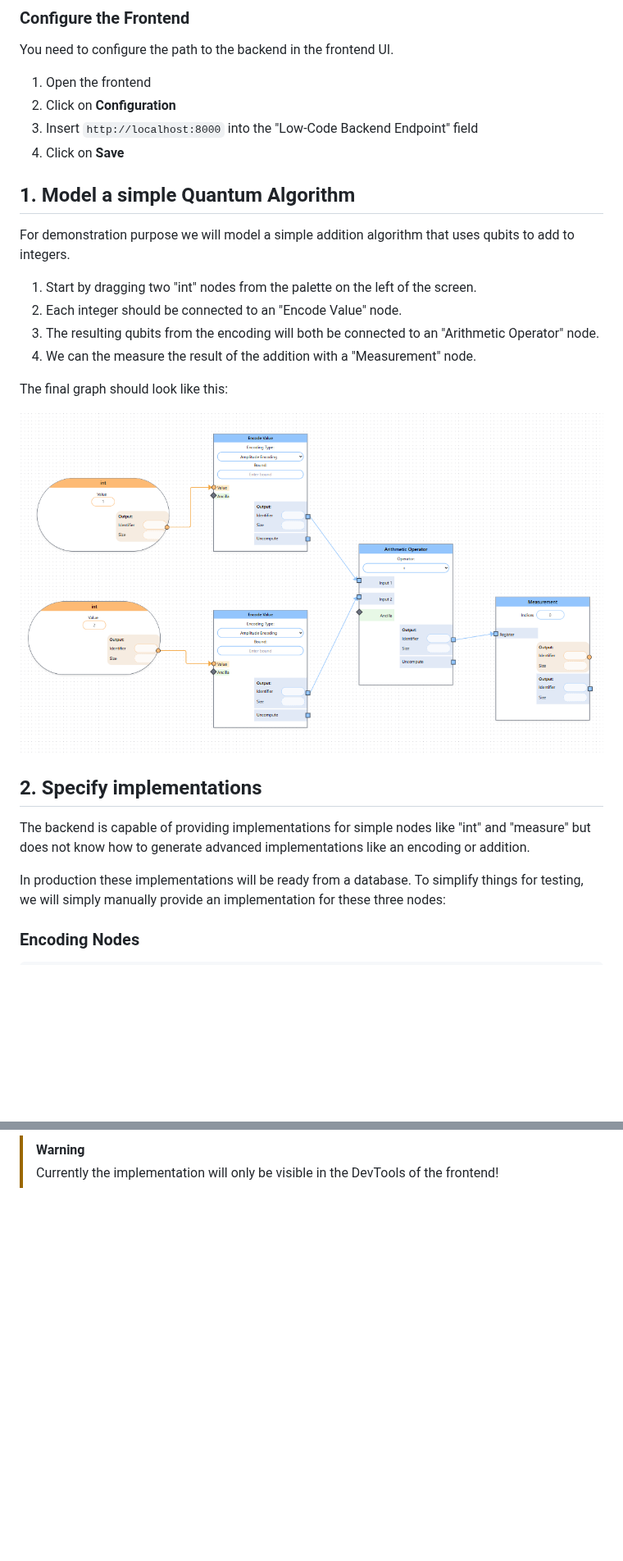
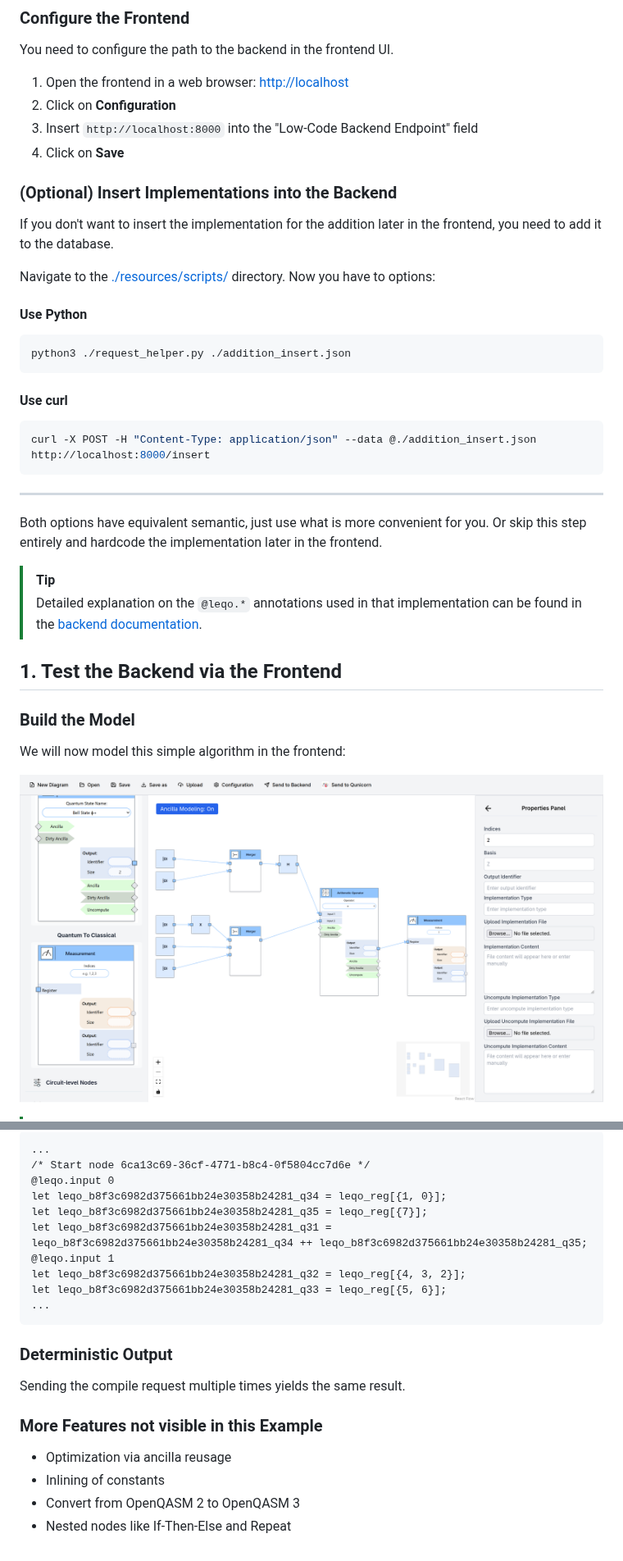
Before and after one commit to LEQO-Framework/LEQO-Use-cases, a Markdown page: 2025-backend-usecase/README.md, 2 parts joined by grey strips. Shown at 82% size. Rendered like a GitHub page; pictures changed too: 2025-backend-usecase/docs/graphics/addition.png (deleted), 2025-backend-usecase/resources/graphics/modeled_graph.png (added); blank space fills up the shorter version.

````diff
--- a/2025-backend-usecase/README.md
+++ b/2025-backend-usecase/README.md
@@ -35,29 +36,43 @@ docker compose up -d
 
 You need to configure the path to the backend in the frontend UI.
 
-1. Open the frontend
+1. Open the frontend in a web browser: [http://localhost](http://localhost)
 1. Click on **Configuration**
 1. Insert `http://localhost:8000` into the "Low-Code Backend Endpoint" field
 1. Click on **Save**
 
-## 1. Model a simple Quantum Algorithm
+### (Optional) Insert Implementations into the Backend
 
-For demonstration purpose we will model a simple addition algorithm that uses qubits to add to integers.
+If you don't want to insert the implementation for the addition later in the frontend, you need to add it to the database.
 
-1. Start by dragging two "int" nodes from the palette on the left of the screen.
-1. Each integer should be connected to an "Encode Value" node.
-1. The resulting qubits from the encoding will both be connected to an "Arithmetic Operator" node.
-1. We can the measure the result of the addition with a "Measurement" node.
+Navigate to the [./resources/scripts/](./resources/scripts/) directory.
+Now you have to options:
 
-The final graph should look like this:
+#### Use Python
 
-![Addition UseCase](./docs/graphics/addition.png)
+```sh
+python3 ./request_helper.py ./addition_insert.json
+```
 
-## 2. Specify implementations
+#### Use curl
 
-The backend is capable of providing implementations for simple nodes like "int" and "measure" but does not know how to generate advanced implementations like an encoding or addition.
+```sh
+curl -X POST -H "Content-Type: application/json" --data @./addition_insert.json http://localhost:8000/insert
+```
 
-In production these implementations will be ready from a database.
-To simplify things for testing, we will simply manually provide an implementation for these three nodes:
+---
 
-### Encoding Nodes
+Both options have equivalent semantic, just use what is more convenient for you.
+Or skip this step entirely and hardcode the implementation later in the frontend.
+
+> [!TIP]
+> Detailed explanation on the `@leqo.*` annotations used in that implementation can be found in the [backend documentation](https://leqo-framework.github.io/leqo-backend/usage/annotations.html#annotations).
+
+## 1. Test the Backend via the Frontend
+
+### Build the Model
+
+We will now model this simple algorithm in the frontend:
+
+![model in frontend](./resources/graphics/modeled_graph.png)
+
@@ -120,3 +217,24 @@ To do so, simply click "Send to Backend".
 
-> [!WARNING]
-> Currently the implementation will only be visible in the DevTools of the frontend!
+```
+...
+/* Start node 6ca13c69-36cf-4771-b8c4-0f5804cc7d6e */
+@leqo.input 0
+let leqo_b8f3c6982d375661bb24e30358b24281_q34 = leqo_reg[{1, 0}];
+let leqo_b8f3c6982d375661bb24e30358b24281_q35 = leqo_reg[{7}];
+let leqo_b8f3c6982d375661bb24e30358b24281_q31 = leqo_b8f3c6982d375661bb24e30358b24281_q34 ++ leqo_b8f3c6982d375661bb24e30358b24281_q35;
+@leqo.input 1
+let leqo_b8f3c6982d375661bb24e30358b24281_q32 = leqo_reg[{4, 3, 2}];
+let leqo_b8f3c6982d375661bb24e30358b24281_q33 = leqo_reg[{5, 6}];
+...
+```
+
+### Deterministic Output
+
+Sending the compile request multiple times yields the same result.
+
+### More Features not visible in this Example
+
+- Optimization via ancilla reusage
+- Inlining of constants
+- Convert from OpenQASM 2 to OpenQASM 3
+- Nested nodes like If-Then-Else and Repeat
````
Also changed, not shown: other parts of 2025-backend-usecase/README.md (+128 -45 lines), 2025-backend-usecase/resources/graphics/result_in_dev_tools.png (added), 7 other files.
